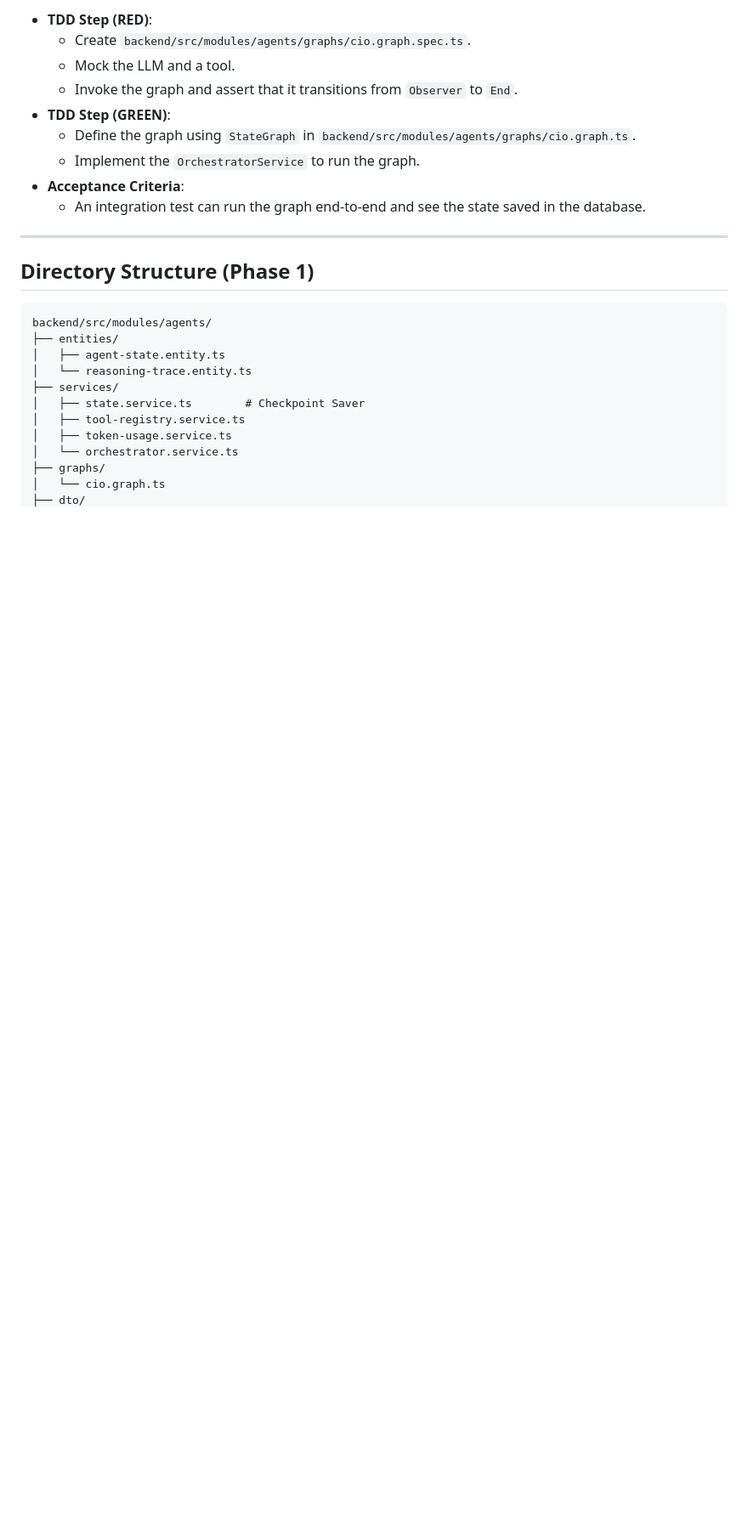
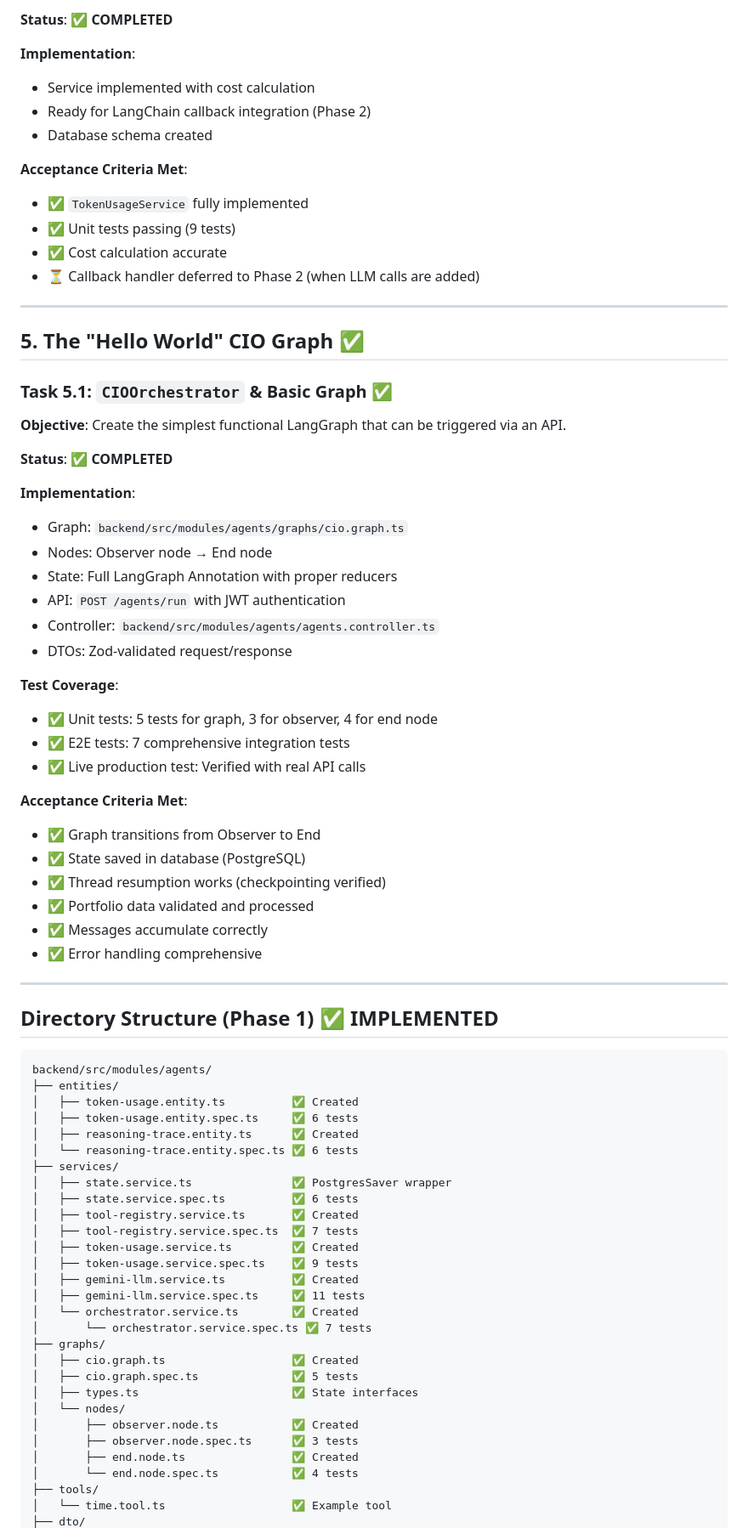
Before and after one commit to tomzohar/portfolio-manager, a Markdown page: Phase_1_Infrastructure_Core_Wiring.md, the part around one of its changes. Shown at 85% size. GitHub-like rendering; blank space fills up the shorter version.

````diff
--- a/Phase_1_Infrastructure_Core_Wiring.md
+++ b/Phase_1_Infrastructure_Core_Wiring.md
@@ -102,27 +180,77 @@ This document breaks down Phase 1 of the Digital CIO refactor into small, testab
 
-- **TDD Step (RED)**:
-    - Create `backend/src/modules/agents/graphs/cio.graph.spec.ts`.
-    - Mock the LLM and a tool.
-    - Invoke the graph and assert that it transitions from `Observer` to `End`.
-- **TDD Step (GREEN)**:
-    - Define the graph using `StateGraph` in `backend/src/modules/agents/graphs/cio.graph.ts`.
-    - Implement the `OrchestratorService` to run the graph.
-- **Acceptance Criteria**:
-    - An integration test can run the graph end-to-end and see the state saved in the database.
+**Status**: ✅ **COMPLETED**
+
+**Implementation**:
+- Service implemented with cost calculation
+- Ready for LangChain callback integration (Phase 2)
+- Database schema created
+
+**Acceptance Criteria Met**:
+- ✅ `TokenUsageService` fully implemented
+- ✅ Unit tests passing (9 tests)
+- ✅ Cost calculation accurate
+- ⏳ Callback handler deferred to Phase 2 (when LLM calls are added)
 
 ---
 
-## Directory Structure (Phase 1)
+## 5. The "Hello World" CIO Graph ✅
+
+### Task 5.1: `CIOOrchestrator` & Basic Graph ✅
+**Objective**: Create the simplest functional LangGraph that can be triggered via an API.
+
+**Status**: ✅ **COMPLETED**
+
+**Implementation**:
+- Graph: `backend/src/modules/agents/graphs/cio.graph.ts`
+- Nodes: Observer node → End node
+- State: Full LangGraph Annotation with proper reducers
+- API: `POST /agents/run` with JWT authentication
+- Controller: `backend/src/modules/agents/agents.controller.ts`
+- DTOs: Zod-validated request/response
+
+**Test Coverage**:
+- ✅ Unit tests: 5 tests for graph, 3 for observer, 4 for end node
+- ✅ E2E tests: 7 comprehensive integration tests
+- ✅ Live production test: Verified with real API calls
+
+**Acceptance Criteria Met**:
+- ✅ Graph transitions from Observer to End
+- ✅ State saved in database (PostgreSQL)
+- ✅ Thread resumption works (checkpointing verified)
+- ✅ Portfolio data validated and processed
+- ✅ Messages accumulate correctly
+- ✅ Error handling comprehensive
+
+---
+
+## Directory Structure (Phase 1) ✅ **IMPLEMENTED**
 ```text
 backend/src/modules/agents/
 ├── entities/
-│   ├── agent-state.entity.ts
-│   └── reasoning-trace.entity.ts
+│   ├── token-usage.entity.ts          ✅ Created
+│   ├── token-usage.entity.spec.ts     ✅ 6 tests
+│   ├── reasoning-trace.entity.ts      ✅ Created
+│   └── reasoning-trace.entity.spec.ts ✅ 6 tests
 ├── services/
-│   ├── state.service.ts        # Checkpoint Saver
-│   ├── tool-registry.service.ts
-│   ├── token-usage.service.ts
-│   └── orchestrator.service.ts
+│   ├── state.service.ts               ✅ PostgresSaver wrapper
+│   ├── state.service.spec.ts          ✅ 6 tests
+│   ├── tool-registry.service.ts       ✅ Created
+│   ├── tool-registry.service.spec.ts  ✅ 7 tests
+│   ├── token-usage.service.ts         ✅ Created
+│   ├── token-usage.service.spec.ts    ✅ 9 tests
+│   ├── gemini-llm.service.ts          ✅ Created
+│   ├── gemini-llm.service.spec.ts     ✅ 11 tests
+│   └── orchestrator.service.ts        ✅ Created
+│       └── orchestrator.service.spec.ts ✅ 7 tests
 ├── graphs/
-│   └── cio.graph.ts
+│   ├── cio.graph.ts                   ✅ Created
+│   ├── cio.graph.spec.ts              ✅ 5 tests
+│   ├── types.ts                       ✅ State interfaces
+│   └── nodes/
+│       ├── observer.node.ts           ✅ Created
+│       ├── observer.node.spec.ts      ✅ 3 tests
+│       ├── end.node.ts                ✅ Created
+│       └── end.node.spec.ts           ✅ 4 tests
+├── tools/
+│   └── time.tool.ts                   ✅ Example tool
 ├── dto/
````
Also changed, not shown: other parts of Phase_1_Infrastructure_Core_Wiring.md (+161 -74 lines), agent-refactor-tdd.md (+26 -5 lines).
